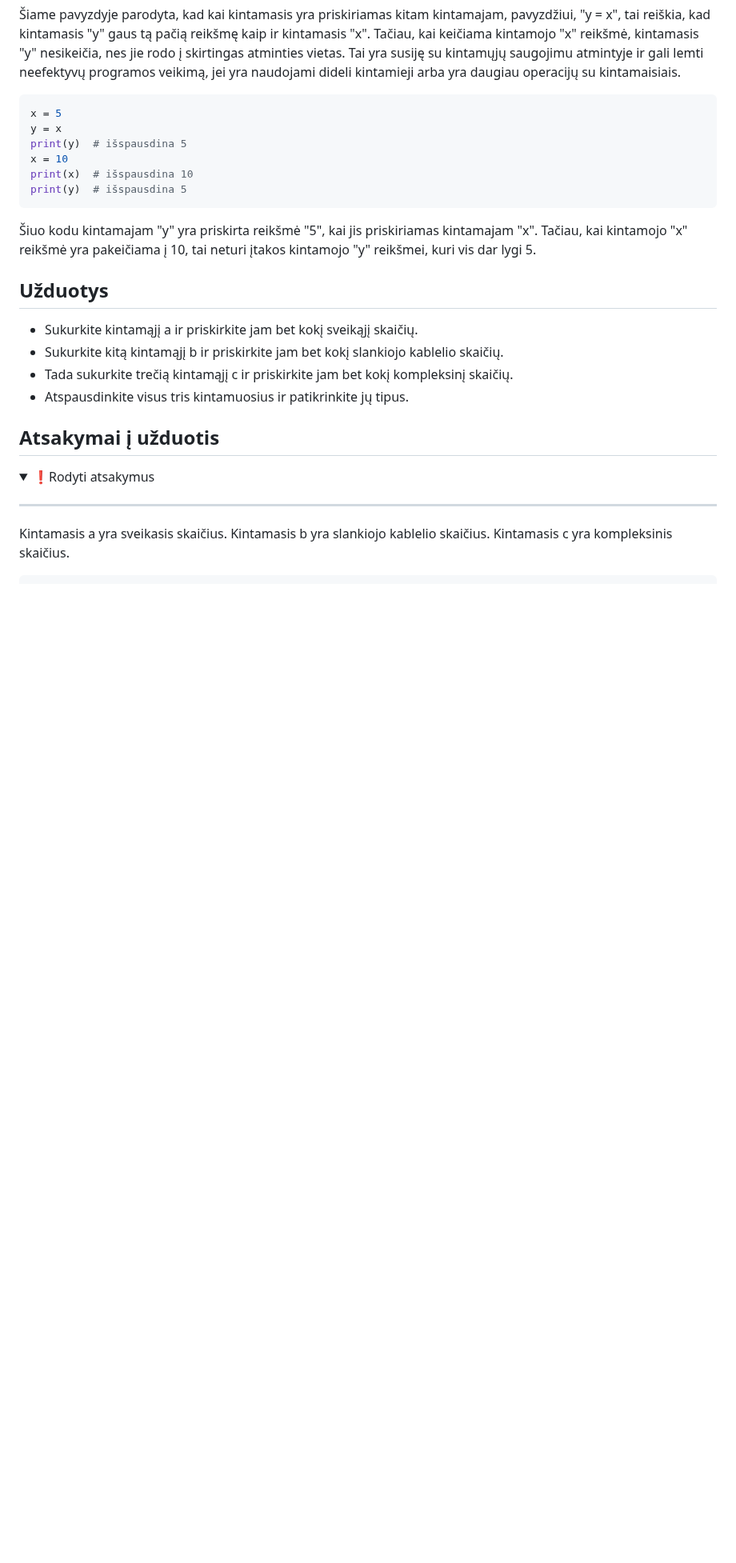
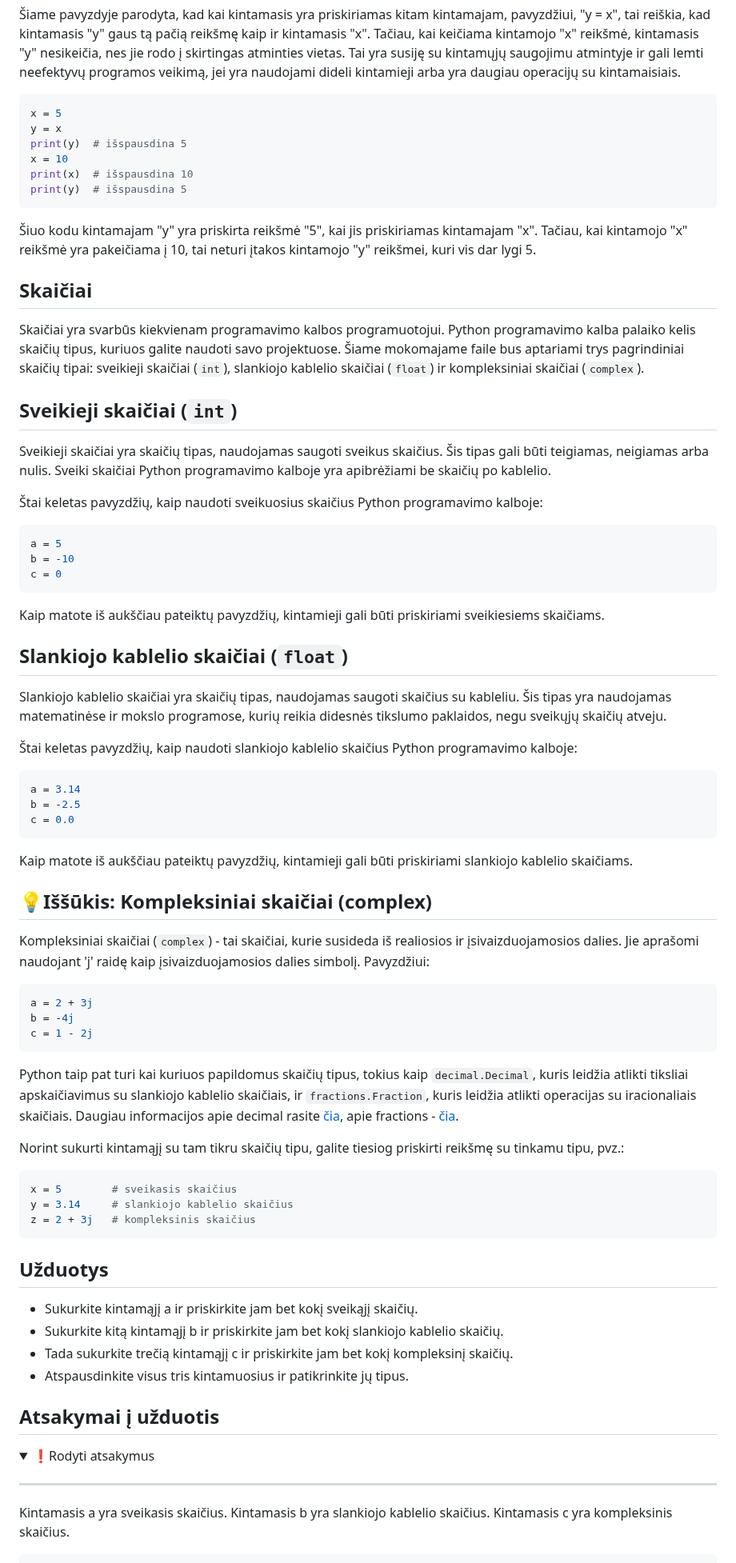
Before and after one commit to infohata/course-python-basic, a Markdown page: 02_programavimo_pagrindai/03_kintamieji.md, the part around the change. Shown at 80% size. GitHub-like rendering; folded sections open; blank space fills up the shorter version.

Commit message:
pridėti duomenų tipai į kintamuosius

````diff
--- a/02_programavimo_pagrindai/03_kintamieji.md
+++ b/02_programavimo_pagrindai/03_kintamieji.md
@@ -108,6 +108,64 @@ print(y)  # išspausdina 5
 
 Šiuo kodu kintamajam "y" yra priskirta reikšmė "5", kai jis priskiriamas kintamajam "x". Tačiau, kai kintamojo "x" reikšmė yra pakeičiama į 10, tai neturi įtakos kintamojo "y" reikšmei, kuri vis dar lygi 5.
 
+## Skaičiai
+
+Skaičiai yra svarbūs kiekvienam programavimo kalbos programuotojui. Python programavimo kalba palaiko kelis skaičių tipus, kuriuos galite naudoti savo projektuose. Šiame mokomajame faile bus aptariami trys pagrindiniai skaičių tipai: sveikieji skaičiai (`int`), slankiojo kablelio skaičiai (`float`) ir kompleksiniai skaičiai (`complex`).
+
+## Sveikieji skaičiai (`int`)
+
+Sveikieji skaičiai yra skaičių tipas, naudojamas saugoti sveikus skaičius. Šis tipas gali būti teigiamas, neigiamas arba nulis. Sveiki skaičiai Python programavimo kalboje yra apibrėžiami be skaičių po kablelio.
+
+Štai keletas pavyzdžių, kaip naudoti sveikuosius skaičius Python programavimo kalboje:
+
+```Python
+a = 5
+b = -10
+c = 0
+```
+
+Kaip matote iš aukščiau pateiktų pavyzdžių, kintamieji gali būti
+priskiriami sveikiesiems skaičiams.
+
+## Slankiojo kablelio skaičiai (`float`)
+
+Slankiojo kablelio skaičiai yra skaičių tipas, naudojamas saugoti
+skaičius su kableliu. Šis tipas yra naudojamas matematinėse ir mokslo
+programose, kurių reikia didesnės tikslumo paklaidos, negu sveikųjų
+skaičių atveju.
+
+Štai keletas pavyzdžių, kaip naudoti slankiojo kablelio skaičius Python
+programavimo kalboje:
+
+```Python
+a = 3.14
+b = -2.5
+c = 0.0
+```
+
+Kaip matote iš aukščiau pateiktų pavyzdžių, kintamieji gali būti
+priskiriami slankiojo kablelio skaičiams.
+
+## 💡Iššūkis: Kompleksiniai skaičiai (complex)
+
+Kompleksiniai skaičiai (`complex`) - tai skaičiai, kurie susideda iš realiosios ir įsivaizduojamosios dalies. Jie aprašomi naudojant 'j' raidę kaip įsivaizduojamosios dalies simbolį. Pavyzdžiui:
+
+```Python
+a = 2 + 3j
+b = -4j
+c = 1 - 2j
+```
+
+Python taip pat turi kai kuriuos papildomus skaičių tipus, tokius kaip `decimal.Decimal`, kuris leidžia atlikti tiksliai apskaičiavimus su slankiojo kablelio skaičiais, ir `fractions.Fraction`, kuris leidžia atlikti operacijas su iracionaliais skaičiais. Daugiau informacijos apie decimal rasite [čia](https://docs.python.org/3/library/decimal.html),  apie fractions - [čia](https://docs.python.org/3/library/fractions.html).
+
+Norint sukurti kintamąjį su tam tikru skaičių tipu, galite tiesiog priskirti reikšmę su tinkamu tipu, pvz.:
+
+```Python
+x = 5        # sveikasis skaičius
+y = 3.14     # slankiojo kablelio skaičius
+z = 2 + 3j   # kompleksinis skaičius
+```
+
 ## Užduotys
 
 - Sukurkite kintamąjį a ir priskirkite jam bet kokį sveikąjį skaičių.
````
